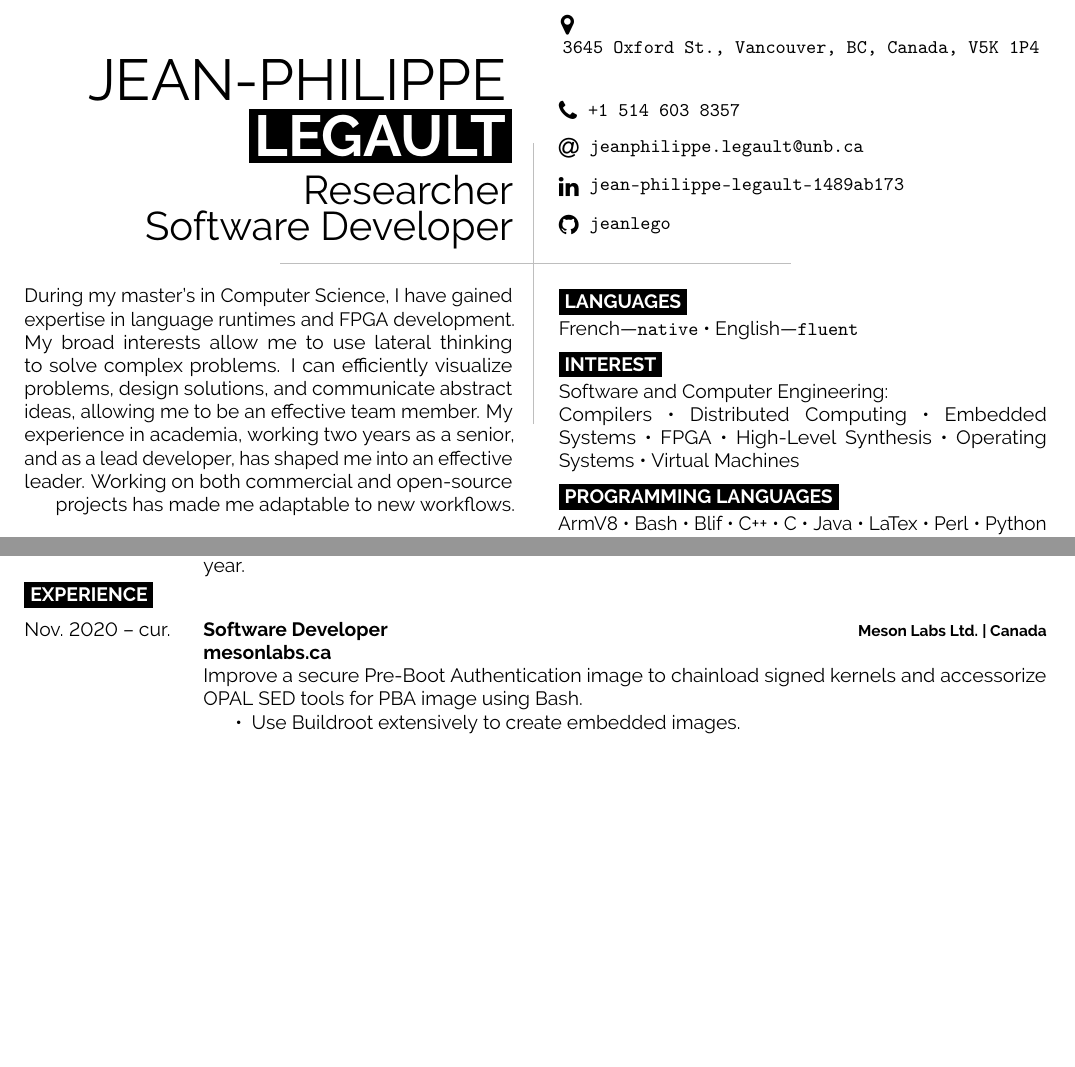
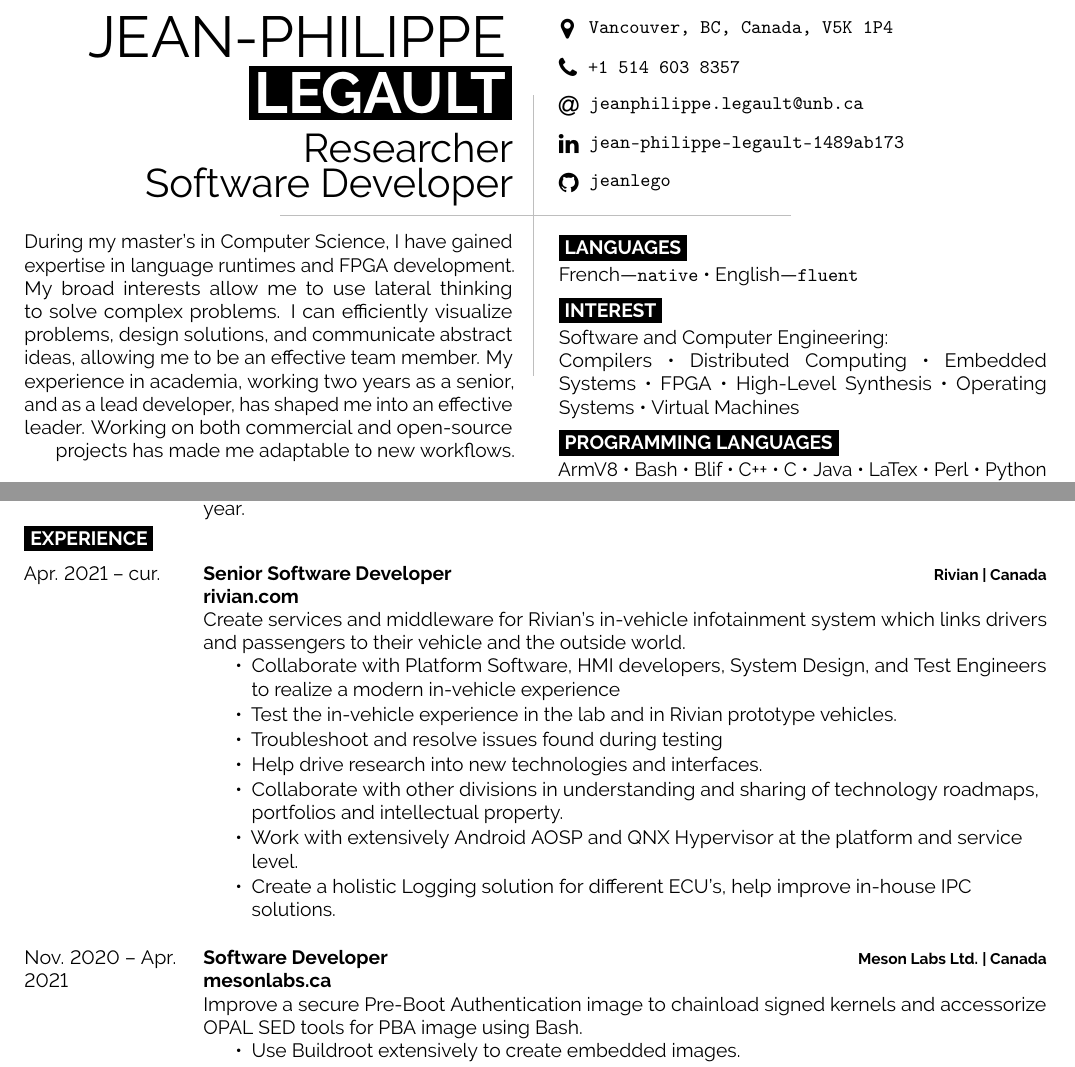
Before and after one commit to jeanlego/CV, a LaTeX document (main.tex): two parts of pages 1 and 2 of 4, joined at a grey line, cut so that both start at the same text, the shorter picture padded with empty space. Compiled offline with pdfLaTeX.

Commit message:
add Rivian

```diff
--- a/main.tex
+++ b/main.tex
@@ -68,7 +68,7 @@
 		\tt
 
 		% minor fix for map icon
-		\hspace*{1pt}\icon{MapMarker}{12}{\hspace*{2pt}3645 Oxford St., Vancouver, BC, Canada, V5K 1P4}
+		\hspace*{1pt}\icon{MapMarker}{12}{\hspace*{2pt}Vancouver, BC, Canada, V5K 1P4}
 		\vspace*{5pt}
 
 		\icon{Phone}{12}{+1 514 603 8357}
@@ -288,7 +288,26 @@
 \cvsect{Experience}
 
 \entrys
-{Nov. 2020 -- cur.}
+{Apr. 2021 -- cur.}
+{Senior Software Developer}
+{Rivian | Canada}{
+	\textbf{\href{https://rivian.com/}{rivian.com}}\\
+	Create services and middleware for Rivian’s in-vehicle infotainment system which links drivers and passengers to their vehicle and the outside world.
+	\begin{tightemize}
+		\item Collaborate with Platform Software, HMI developers, System Design, and Test Engineers to realize a modern in-vehicle experience
+		\item Test the in-vehicle experience in the lab and in Rivian prototype vehicles.
+		\item Troubleshoot and resolve issues found during testing
+		\item Help drive research into new technologies and interfaces.
+		\item Collaborate with other divisions in understanding and sharing of technology roadmaps, portfolios and intellectual property.
+		\item Work with extensively Android AOSP and QNX Hypervisor at the platform and service level.
+		\item Create a holistic Logging solution for different ECU's, help improve in-house IPC solutions.
+	\end{tightemize}
+
+}
+
+
+\entrys
+{Nov. 2020 -- Apr. 2021}
 {Software Developer}
 {Meson Labs Ltd. | Canada}{
 	\textbf{\href{https://www.mesonlabs.ca/}{mesonlabs.ca}}\\
```
